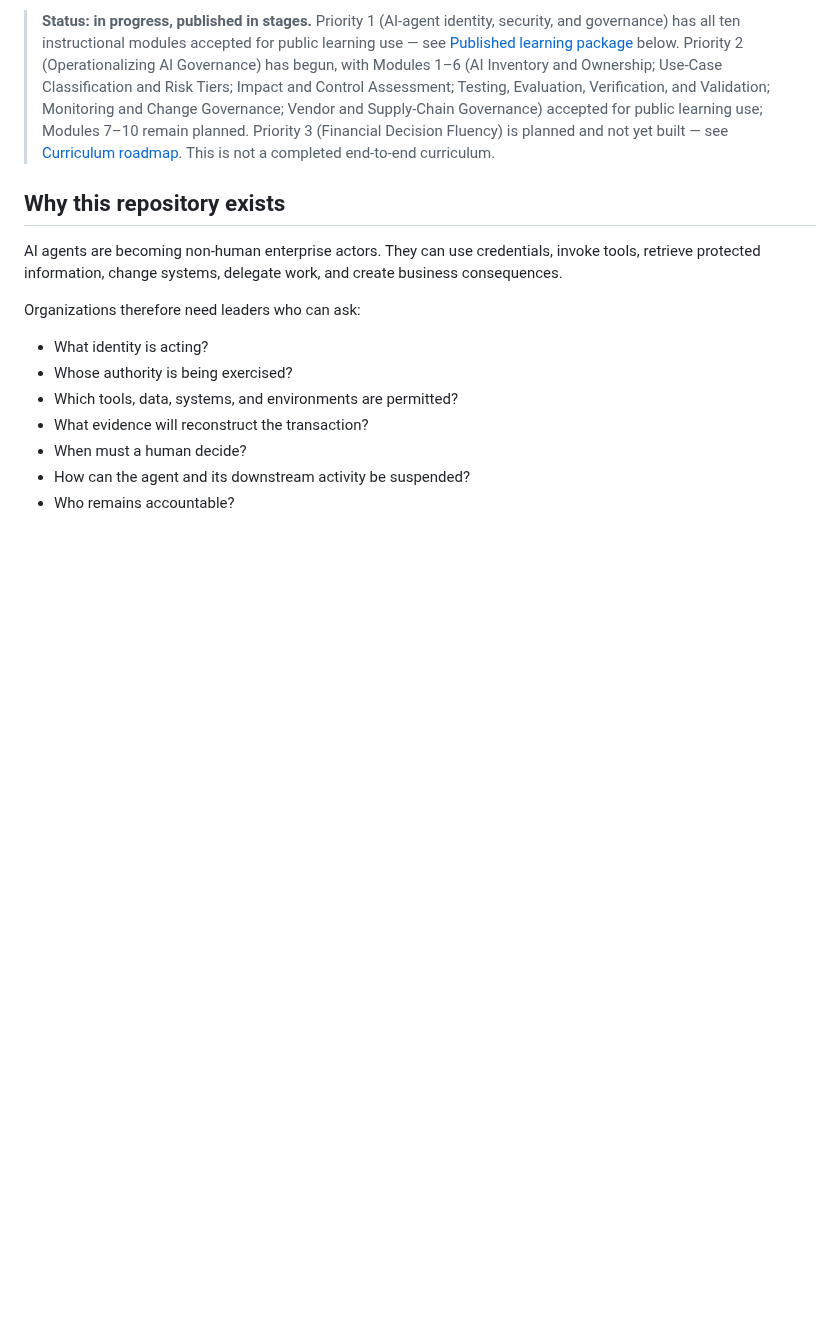
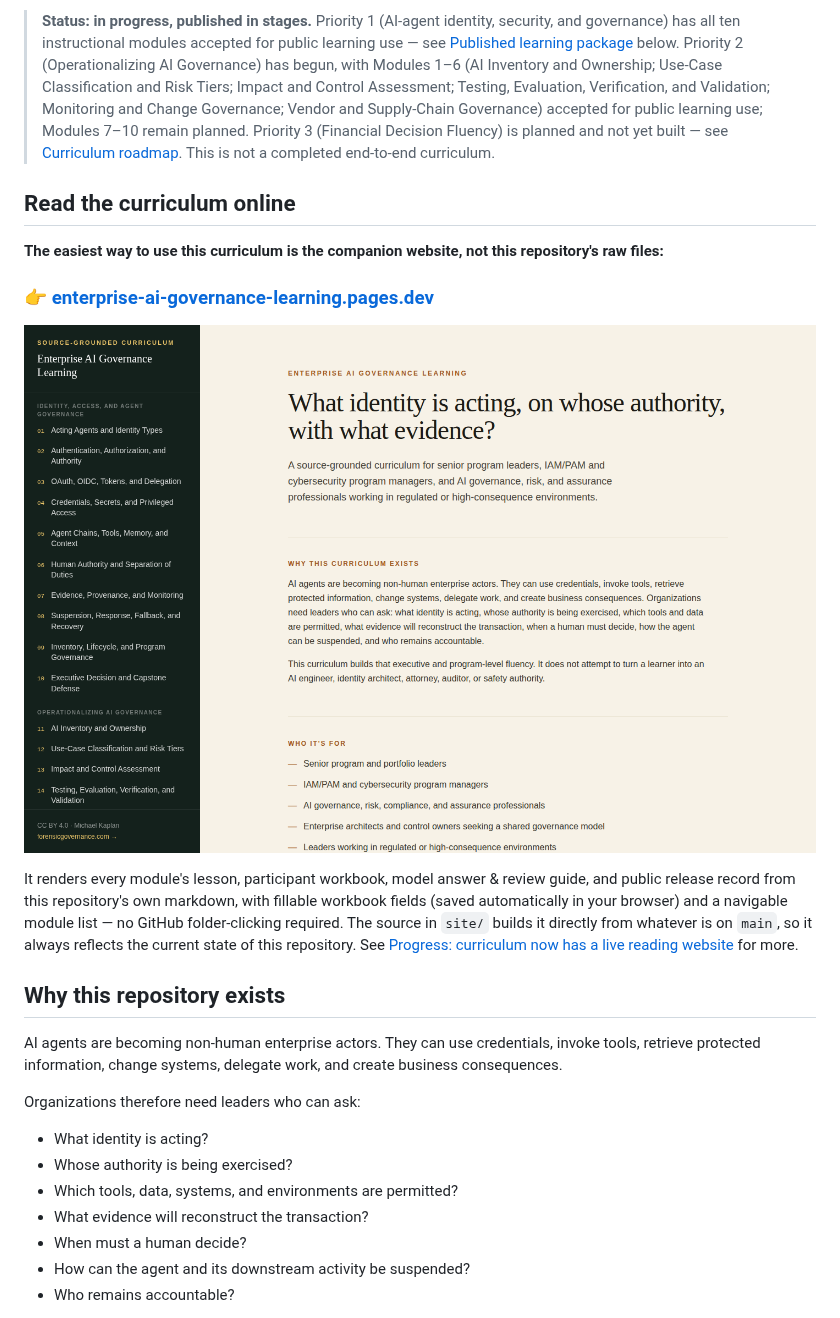
Before and after one commit to sentient625/enterprise-ai-governance-learning, a Markdown page: README.md, the part around the change. Rendered like a GitHub page; pictures changed too: docs/site-preview.png (added); blank space fills up the shorter version.

Commit message:
Feature the companion website at the top of the README
Anyone landing on this repo saw only folders and markdown files, with
no indication a reading site exists. Add a prominent section right
after the status line — before the curriculum narrative — with a
screenshot and a direct link to the live site, so it's the first thing
a visitor sees rather than something buried in the repository
structure table further down.

Co-Authored-By: Claude Sonnet 5 <noreply@anthropic.com>
Claude-Session: https://claude.ai/code/session_012YjXR2WRz8ZmzTtsMLYTCL

```diff
--- a/README.md
+++ b/README.md
@@ -3,6 +3,16 @@
 Free, source-grounded learning materials for leaders responsible for AI-agent identity, privileged access, operational governance, and accountable enterprise adoption.
 
 > **Status: in progress, published in stages.** Priority 1 (AI-agent identity, security, and governance) has all ten instructional modules accepted for public learning use — see [Published learning package](#published-learning-package) below. Priority 2 (Operationalizing AI Governance) has begun, with Modules 1–6 (AI Inventory and Ownership; Use-Case Classification and Risk Tiers; Impact and Control Assessment; Testing, Evaluation, Verification, and Validation; Monitoring and Change Governance; Vendor and Supply-Chain Governance) accepted for public learning use; Modules 7–10 remain planned. Priority 3 (Financial Decision Fluency) is planned and not yet built — see [Curriculum roadmap](#curriculum-roadmap). This is not a completed end-to-end curriculum.
+
+## Read the curriculum online
+
+**The easiest way to use this curriculum is the companion website, not this repository's raw files:**
+
+### 👉 [enterprise-ai-governance-learning.pages.dev](https://enterprise-ai-governance-learning.pages.dev/)
+
+[![Enterprise AI Governance Learning — site preview](docs/site-preview.png)](https://enterprise-ai-governance-learning.pages.dev/)
+
+It renders every module's lesson, participant workbook, model answer & review guide, and public release record from this repository's own markdown, with fillable workbook fields (saved automatically in your browser) and a navigable module list — no GitHub folder-clicking required. The source in `site/` builds it directly from whatever is on `main`, so it always reflects the current state of this repository. See [Progress: curriculum now has a live reading website](https://github.com/sentient625/enterprise-ai-governance-learning/issues/30) for more.
 
 ## Why this repository exists
 
```
